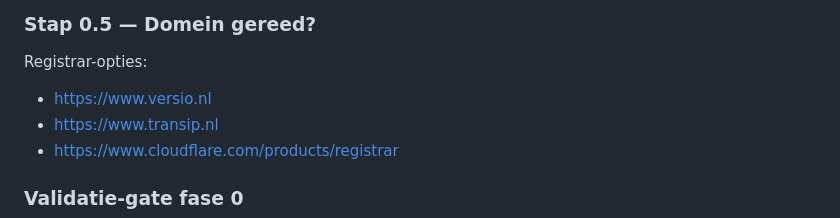
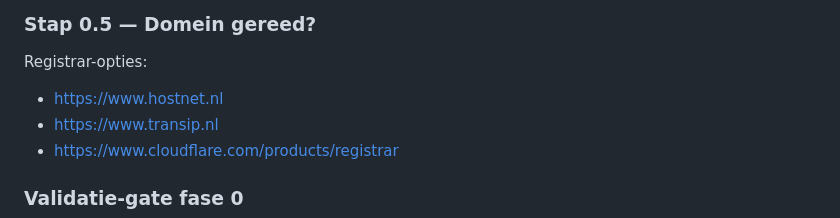
Before and after one commit to FlorisMo/alvah, a Markdown page: website-plan.md, the part around the change. Rendered like a GitHub page.

Commit message:
Update registrar options in website plan

```diff
--- a/website-plan.md
+++ b/website-plan.md
@@ -77,7 +77,7 @@ Bron: https://cli.github.com
 
 ### Stap 0.5 — Domein gereed?
 Registrar-opties:
-- https://www.versio.nl
+- https://www.hostnet.nl
 - https://www.transip.nl
 - https://www.cloudflare.com/products/registrar
 
```
